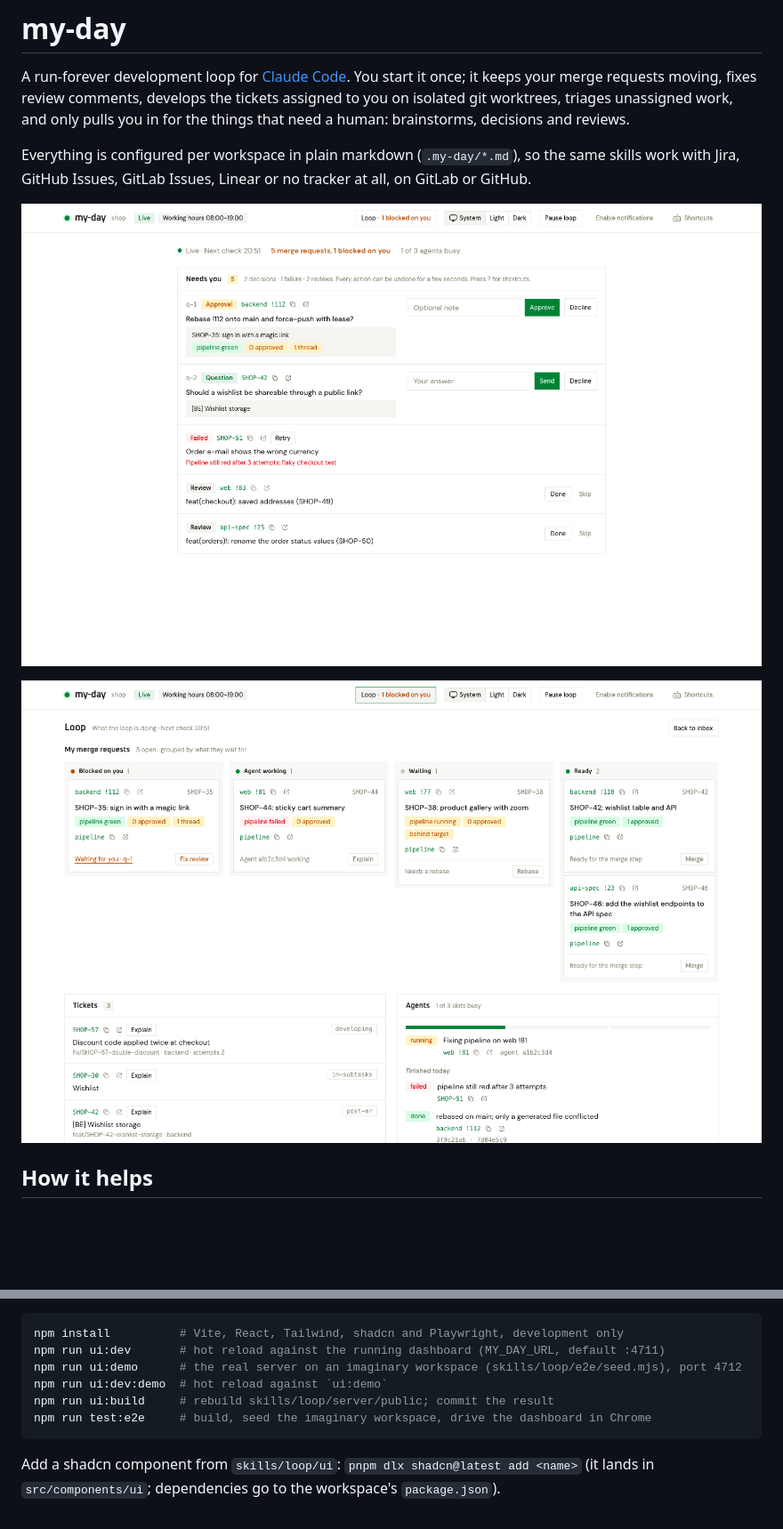
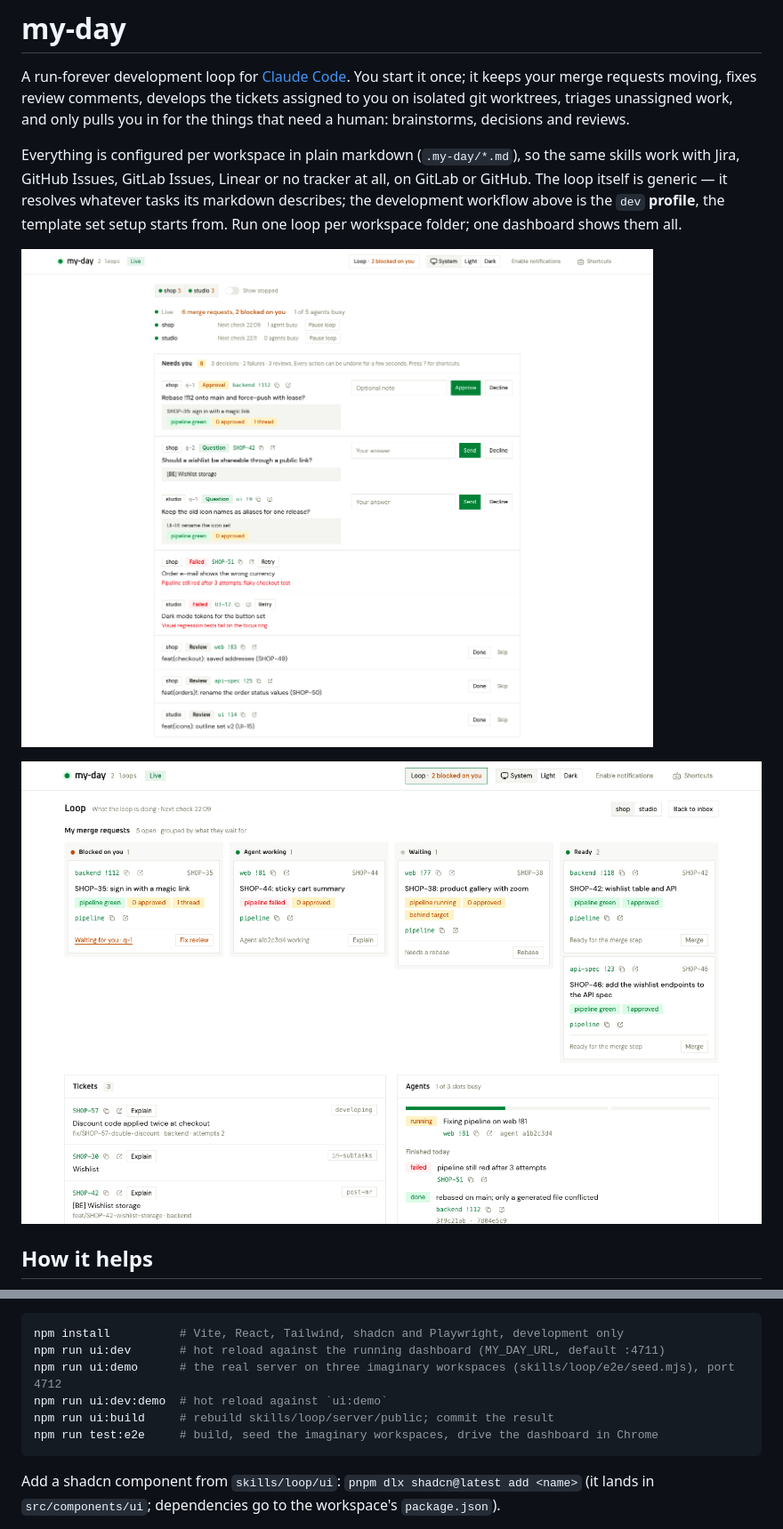
Before and after one commit to csutorasr/my-day, a Markdown page: README.md, 2 parts joined by grey strips. Shown at 89% size. Drawn GitHub-style; pictures changed too: docs/dashboard-loop.png, docs/dashboard.png; blank space fills up the shorter version.

Commit message:
docs: profiles and the shared dashboard; e2e on three workspaces; 0.8.0
Co-Authored-By: Claude Opus 5.5 (1M context) <noreply@anthropic.com>

````diff
--- a/README.md
+++ b/README.md
@@ -7,7 +7,9 @@ for the things that need a human: brainstorms, decisions and reviews.
 
 Everything is configured per workspace in plain markdown (`.my-day/*.md`), so the same
 skills work with Jira, GitHub Issues, GitLab Issues, Linear or no tracker at all, on GitLab
-or GitHub.
+or GitHub. The loop itself is generic — it resolves whatever tasks its markdown describes; the
+development workflow above is the `dev` **profile**, the template set setup starts from. Run one
+loop per workspace folder; one dashboard shows them all.
 
 ![The my-day dashboard inbox: decisions, failures and reviews that need you, under a health strip](docs/dashboard.png)
 
@@ -195,10 +218,10 @@ so an installed plugin never builds anything.
 ```bash
 npm install          # Vite, React, Tailwind, shadcn and Playwright, development only
 npm run ui:dev       # hot reload against the running dashboard (MY_DAY_URL, default :4711)
-npm run ui:demo      # the real server on an imaginary workspace (skills/loop/e2e/seed.mjs), port 4712
+npm run ui:demo      # the real server on three imaginary workspaces (skills/loop/e2e/seed.mjs), port 4712
 npm run ui:dev:demo  # hot reload against `ui:demo`
 npm run ui:build     # rebuild skills/loop/server/public; commit the result
-npm run test:e2e     # build, seed the imaginary workspace, drive the dashboard in Chrome
+npm run test:e2e     # build, seed the imaginary workspaces, drive the dashboard in Chrome
 ```
 
 Add a shadcn component from `skills/loop/ui`: `pnpm dlx shadcn@latest add <name>` (it lands in
````
Also changed, not shown: other parts of README.md (+28 -7 lines), AGENTS.md (+9 -2 lines), 5 other files.
